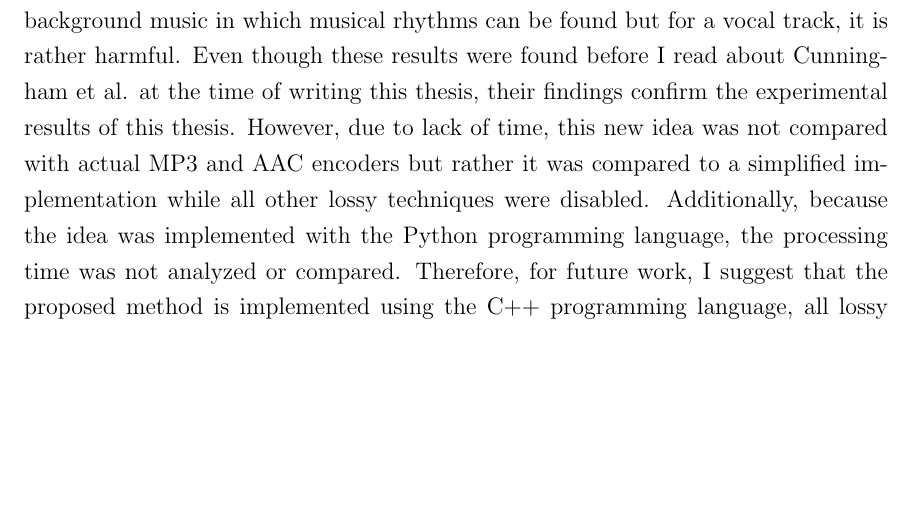
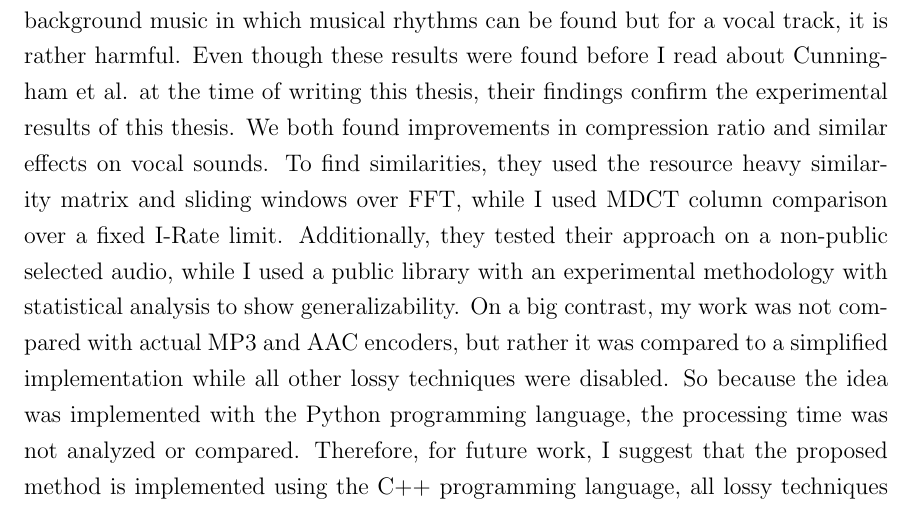
Before and after one commit to matinlotfali/audio-compression-repetition-music, a LaTeX thesis (mainthesisUVIC.tex, which reads chapters/6/chapter_conclusion.tex): part of page 58 of 67, cut so that both start at the same text, the shorter picture padded with empty space. Compiled offline with pdfLaTeX.

Commit message:
More comments on Cunningham et al.

```diff
--- a/chapters/6/chapter_conclusion.tex
+++ b/chapters/6/chapter_conclusion.tex
@@ -3,7 +3,7 @@
 
 Virtual Music Performances can benefit from domain-specific audio compressions. One approach to improve audio compression is to leverage the repeating aspect of musical beats, vamps, rhythms, and decays in one single musical note. In this thesis, after providing some background, a simple implementation of perceptual audio compression is described that was used for the exploration of ideas. Then, inspired by the MPEG-1 video encoder, the idea of using I-Frame and P-Frames over the MDCT of audio signals is described, implemented, and tested in one example. And lastly, an experimental methodology is designed using the MUSDB-HQ dataset and results were reported with descriptive and inferential statistical analysis.
 
-The proposed audio compression scheme shows promising results on mixture and background music in which musical rhythms can be found but for a vocal track, it is rather harmful. Even though these results were found before I read about Cunningham et al. at the time of writing this thesis, their findings confirm the experimental results of this thesis. However, due to lack of time, this new idea was not compared with actual MP3 and AAC encoders but rather it was compared to a simplified implementation while all other lossy techniques were disabled. Additionally, because the idea was implemented with the Python programming language, the processing time was not analyzed or compared. Therefore, for future work, I suggest that the proposed method is implemented using the C++ programming language, all lossy techniques for perceptual audio compression are applied, and then it would be compared with both MP3 and AAC encoders in audio quality, compression ratio, and latency. This can allow us to see if the idea is beneficial for a real NMP scenario.
+The proposed audio compression scheme shows promising results on mixture and background music in which musical rhythms can be found but for a vocal track, it is rather harmful. Even though these results were found before I read about Cunningham et al. at the time of writing this thesis, their findings confirm the experimental results of this thesis. We both found improvements in compression ratio and similar effects on vocal sounds. To find similarities, they used the resource heavy similarity matrix and sliding windows over FFT, while I used MDCT column comparison over a fixed I-Rate limit. Additionally, they tested their approach on a non-public selected audio, while I used a public library with an experimental methodology with statistical analysis to show generalizability. On a big contrast, my work was not compared with actual MP3 and AAC encoders, but rather it was compared to a simplified implementation while all other lossy techniques were disabled. So because the idea was implemented with the Python programming language, the processing time was not analyzed or compared. Therefore, for future work, I suggest that the proposed method is implemented using the C++ programming language, all lossy techniques for perceptual audio compression are applied, and then it would be compared with both MP3 and AAC encoders in audio quality, compression ratio, and latency. This can allow us to see if the idea is beneficial for a real NMP scenario.
 
 One way that the proposed P-Frame scheme can shine is in digital mixers and drum machines. These devices normally sum the repeating content with some randomized numbers to make the generated audio more natural to the human ears. By separating and saving these repeating content in I-Frames and randomized numbers in P-Frames, the proposed scheme seems to have a great potential to be integrated and used in these devices. This can potentially add popularity to these devices as well as the proposed compression scheme because the former can support audio compression as a built-in feature and the latter can achieve a better compression ratio by eliminating the need for estimating suitable P-Frames and references. In other words, there would be no need to have the encoder algorithm implemented in these devices and instead, they can be programmed to generate their output directly in the P-Frame scheme format which can then be converted into the PCM wave signals by the defined decoder algorithm.
 
```
